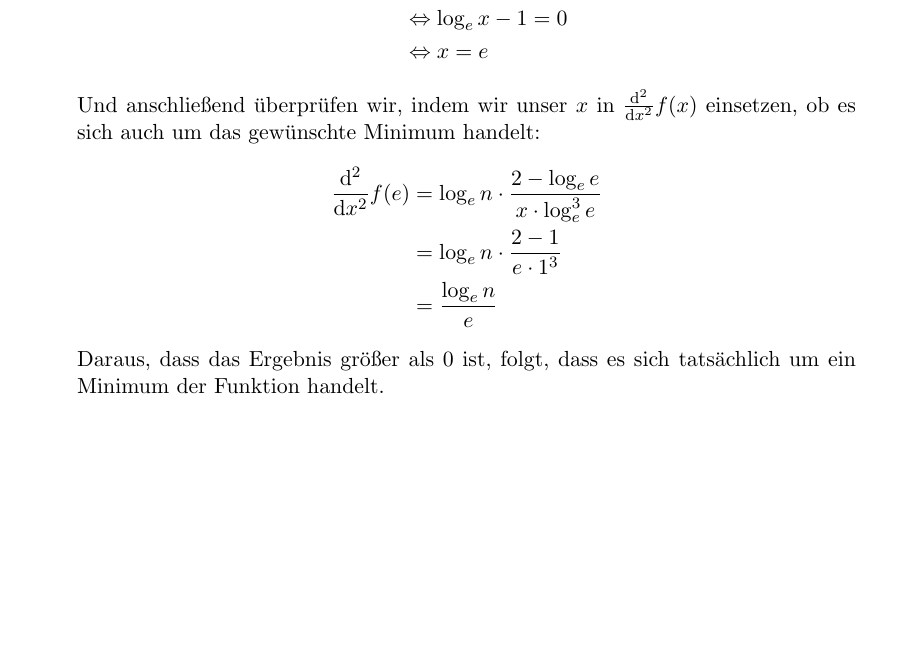
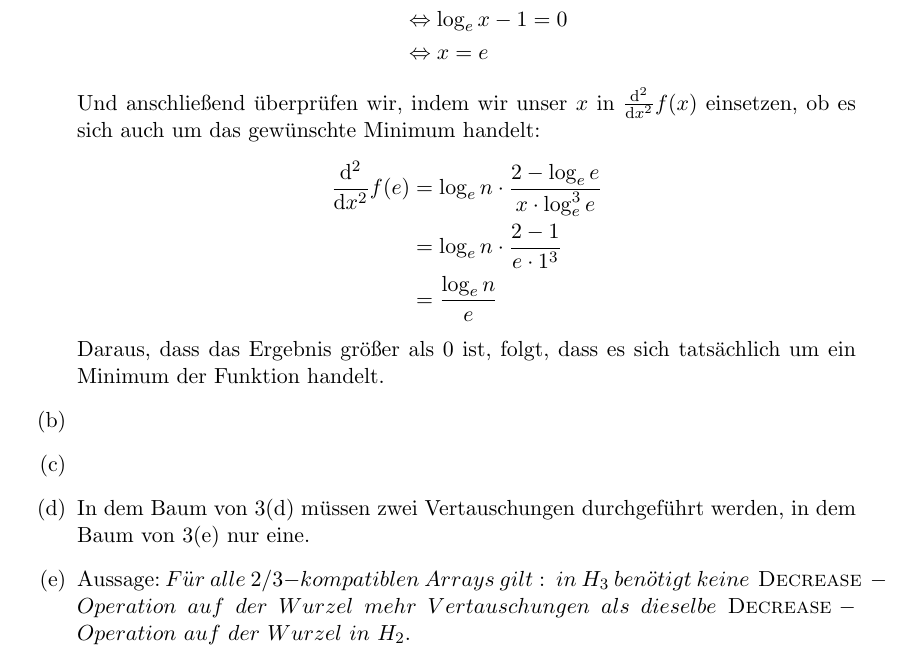
Before and after one commit to lschuettpelz/AD, a LaTeX document (2/2_4.tex): part of the page, cut so that both start at the same text, the shorter picture padded with empty space. Compiled offline with pdfLaTeX.

Commit message:
d gemacht

```diff
--- a/2/2_4.tex
+++ b/2/2_4.tex
@@ -44,6 +45,15 @@ handelt:
 \end{align*}
 Daraus, dass das Ergebnis größer als 0 ist, folgt, dass es sich tatsächlich um
 ein Minimum der Funktion handelt.
-
+\item[(b)]
+\item[(c)]
+\item[(d)]
+In dem Baum von 3(d) müssen zwei Vertauschungen durchgeführt werden, in
+dem Baum von 3(e) nur eine.
+\item[(e)]
+Aussage: $F"ur\ alle\ 2/3-kompatiblen\ Arrays\ gilt:\ in\ H_3\ ben"otigt\
+keine \textsc{ Decrease } -Operation\ auf\ der\ Wurzel\ mehr\
+Vertauschungen\ als\ dieselbe\ \textsc{Decrease} -Operation\ auf\ der\
+Wurzel\ in\ H_2$.
 \end{enumerate}
 \end{document}
```
Also changed, not shown: 2/2_4.tex (1 more changed lines).
